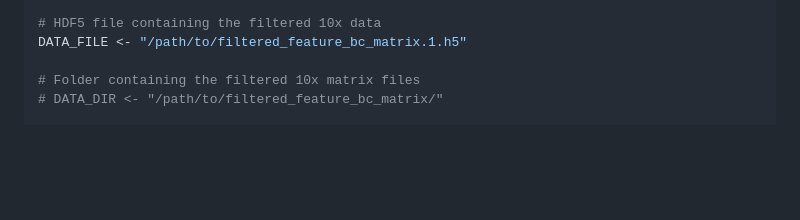
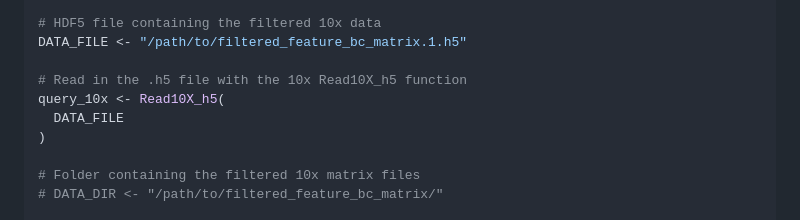
Before and after one commit to hockmanlab/SANS_2026, a Markdown page: 2_Seurat/2.2_Seurat_exploration.md, the part around the change. Rendered like a GitHub page; blank space fills up the shorter version.

```diff
--- a/2_Seurat/2.2_Seurat_exploration.md
+++ b/2_Seurat/2.2_Seurat_exploration.md
@@ -117,6 +117,11 @@ To read in the 10x expression matrix into Seurat, we define the locations of the
 
 # HDF5 file containing the filtered 10x data
 DATA_FILE <- "/path/to/filtered_feature_bc_matrix.1.h5"
+
+# Read in the .h5 file with the 10x Read10X_h5 function
+query_10x <- Read10X_h5(
+  DATA_FILE
+)
 
 # Folder containing the filtered 10x matrix files
 # DATA_DIR <- "/path/to/filtered_feature_bc_matrix/"
```
